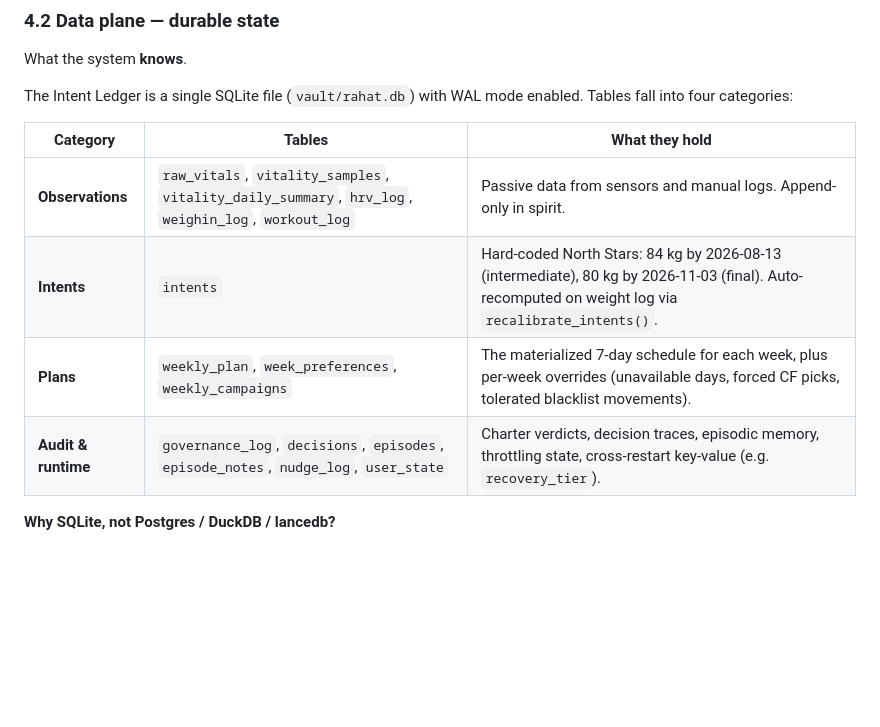
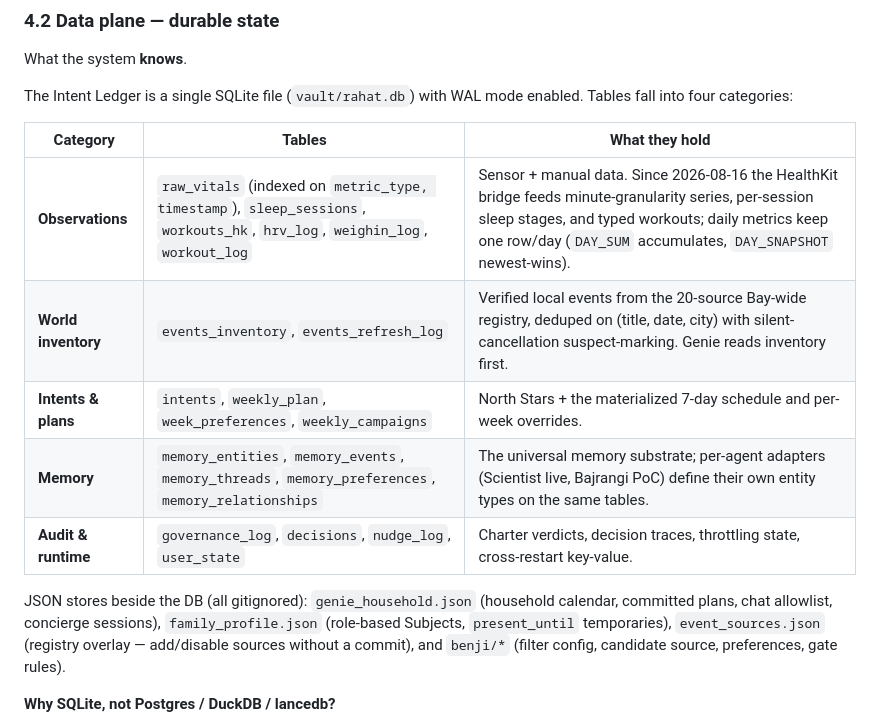
Before and after one commit to modernthinkerbuilds/Rahat-Plane, a Markdown page: specs/ARCHITECTURE.md, the part around one of its changes. Drawn GitHub-style; blank space fills up the shorter version.

```diff
--- a/specs/ARCHITECTURE.md
+++ b/specs/ARCHITECTURE.md
@@ -153,10 +181,13 @@ The Intent Ledger is a single SQLite file (`vault/rahat.db`) with WAL mode enabl
 
 | Category | Tables | What they hold |
 |---|---|---|
-| **Observations** | `raw_vitals`, `vitality_samples`, `vitality_daily_summary`, `hrv_log`, `weighin_log`, `workout_log` | Passive data from sensors and manual logs. Append-only in spirit. |
-| **Intents** | `intents` | Hard-coded North Stars: 84 kg by 2026-08-13 (intermediate), 80 kg by 2026-11-03 (final). Auto-recomputed on weight log via `recalibrate_intents()`. |
-| **Plans** | `weekly_plan`, `week_preferences`, `weekly_campaigns` | The materialized 7-day schedule for each week, plus per-week overrides (unavailable days, forced CF picks, tolerated blacklist movements). |
-| **Audit & runtime** | `governance_log`, `decisions`, `episodes`, `episode_notes`, `nudge_log`, `user_state` | Charter verdicts, decision traces, episodic memory, throttling state, cross-restart key-value (e.g. `recovery_tier`). |
+| **Observations** | `raw_vitals` (indexed on `metric_type, timestamp`), `sleep_sessions`, `workouts_hk`, `hrv_log`, `weighin_log`, `workout_log` | Sensor + manual data. Since 2026-08-16 the HealthKit bridge feeds minute-granularity series, per-session sleep stages, and typed workouts; daily metrics keep one row/day (`DAY_SUM` accumulates, `DAY_SNAPSHOT` newest-wins). |
+| **World inventory** | `events_inventory`, `events_refresh_log` | Verified local events from the 20-source Bay-wide registry, deduped on (title, date, city) with silent-cancellation suspect-marking. Genie reads inventory first. |
+| **Intents & plans** | `intents`, `weekly_plan`, `week_preferences`, `weekly_campaigns` | North Stars + the materialized 7-day schedule and per-week overrides. |
+| **Memory** | `memory_entities`, `memory_events`, `memory_threads`, `memory_preferences`, `memory_relationships` | The universal memory substrate; per-agent adapters (Scientist live, Bajrangi PoC) define their own entity types on the same tables. |
+| **Audit & runtime** | `governance_log`, `decisions`, `nudge_log`, `user_state` | Charter verdicts, decision traces, throttling state, cross-restart key-value. |
+
+JSON stores beside the DB (all gitignored): `genie_household.json` (household calendar, committed plans, chat allowlist, concierge sessions), `family_profile.json` (role-based Subjects, `present_until` temporaries), `event_sources.json` (registry overlay — add/disable sources without a commit), and `benji/*` (filter config, candidate source, preferences, gate rules).
 
 **Why SQLite, not Postgres / DuckDB / lancedb?**
 
```
Also changed, not shown: other parts of specs/ARCHITECTURE.md (+60 -30 lines).
